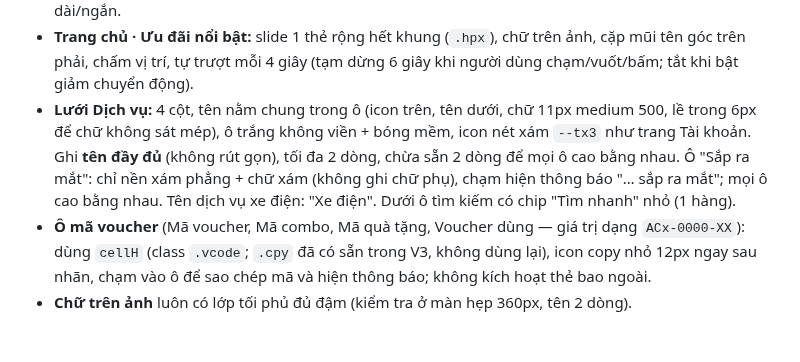
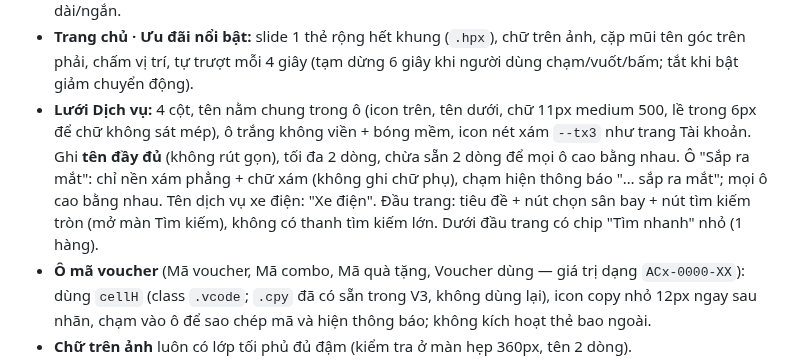
Before and after one commit to AnhPhuongNe/AIPCON-APP, a Markdown page: CLAUDE.md, the part around the change. Rendered like a GitHub page; blank space fills up the shorter version.

Commit message:
CLAUDE.md: trang Dich vu dung nut tim kiem tron
Co-Authored-By: Claude Opus 5.5 <noreply@anthropic.com>

```diff
--- a/CLAUDE.md
+++ b/CLAUDE.md
@@ -15,7 +15,7 @@
 - **Trang chi tiết:** vùng thông tin (nền trơn, các phần tách bằng line xám mảnh, "Dịch vụ gồm" 1 cột) tách biệt với vùng mua "Chọn dịch vụ" (giữ nền riêng như V3, tràn hết chiều ngang). Không tự thêm icon, hỏi trước.
 - **Mọi vùng cuộn (màn chính, popup) ẩn thanh cuộn** để độ rộng khung không đổi khi nội dung dài/ngắn.
 - **Trang chủ · Ưu đãi nổi bật:** slide 1 thẻ rộng hết khung (`.hpx`), chữ trên ảnh, cặp mũi tên góc trên phải, chấm vị trí, tự trượt mỗi 4 giây (tạm dừng 6 giây khi người dùng chạm/vuốt/bấm; tắt khi bật giảm chuyển động).
-- **Lưới Dịch vụ:** 4 cột, tên nằm chung trong ô (icon trên, tên dưới, chữ 11px medium 500, lề trong 6px để chữ không sát mép), ô trắng không viền + bóng mềm, icon nét xám `--tx3` như trang Tài khoản. Ghi **tên đầy đủ** (không rút gọn), tối đa 2 dòng, chừa sẵn 2 dòng để mọi ô cao bằng nhau. Ô "Sắp ra mắt": chỉ nền xám phẳng + chữ xám (không ghi chữ phụ), chạm hiện thông báo "… sắp ra mắt"; mọi ô cao bằng nhau. Tên dịch vụ xe điện: "Xe điện". Dưới ô tìm kiếm có chip "Tìm nhanh" nhỏ (1 hàng).
+- **Lưới Dịch vụ:** 4 cột, tên nằm chung trong ô (icon trên, tên dưới, chữ 11px medium 500, lề trong 6px để chữ không sát mép), ô trắng không viền + bóng mềm, icon nét xám `--tx3` như trang Tài khoản. Ghi **tên đầy đủ** (không rút gọn), tối đa 2 dòng, chừa sẵn 2 dòng để mọi ô cao bằng nhau. Ô "Sắp ra mắt": chỉ nền xám phẳng + chữ xám (không ghi chữ phụ), chạm hiện thông báo "… sắp ra mắt"; mọi ô cao bằng nhau. Tên dịch vụ xe điện: "Xe điện". Đầu trang: tiêu đề + nút chọn sân bay + nút tìm kiếm tròn (mở màn Tìm kiếm), không có thanh tìm kiếm lớn. Dưới đầu trang có chip "Tìm nhanh" nhỏ (1 hàng).
 - **Ô mã voucher** (Mã voucher, Mã combo, Mã quà tặng, Voucher dùng — giá trị dạng `ACx-0000-XX`): dùng `cellH` (class `.vcode`; `.cpy` đã có sẵn trong V3, không dùng lại), icon copy nhỏ 12px ngay sau nhãn, chạm vào ô để sao chép mã và hiện thông báo; không kích hoạt thẻ bao ngoài.
 - **Chữ trên ảnh** luôn có lớp tối phủ đủ đậm (kiểm tra ở màn hẹp 360px, tên 2 dòng).
 - **Khoảng cách (token):** `--pad-x` 16px lề 2 bên màn và đệm popup · **chỉ 2 nhịp trong một khung: `--gap-in` 8px trong cùng nhóm, `--gap-sec` 16px giữa các nhóm** · tiêu đề nhóm → nội dung 8px · đệm thẻ 16px (thẻ voucher/booking/giỏ 14px) · dòng danh sách đệm 13px trên/dưới. Đổi khoảng cách thì sửa token, không viết cứng số mới.
```
